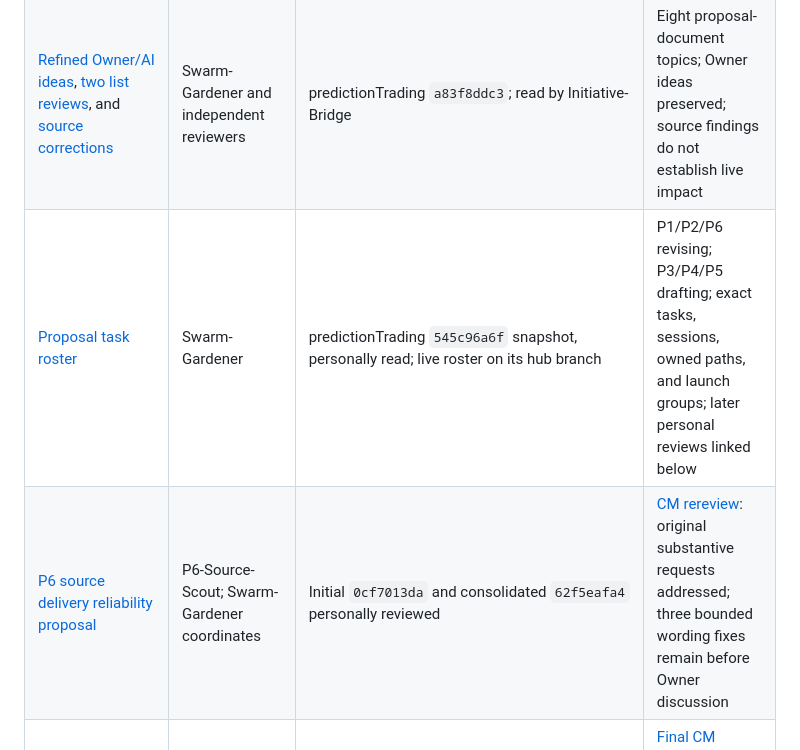
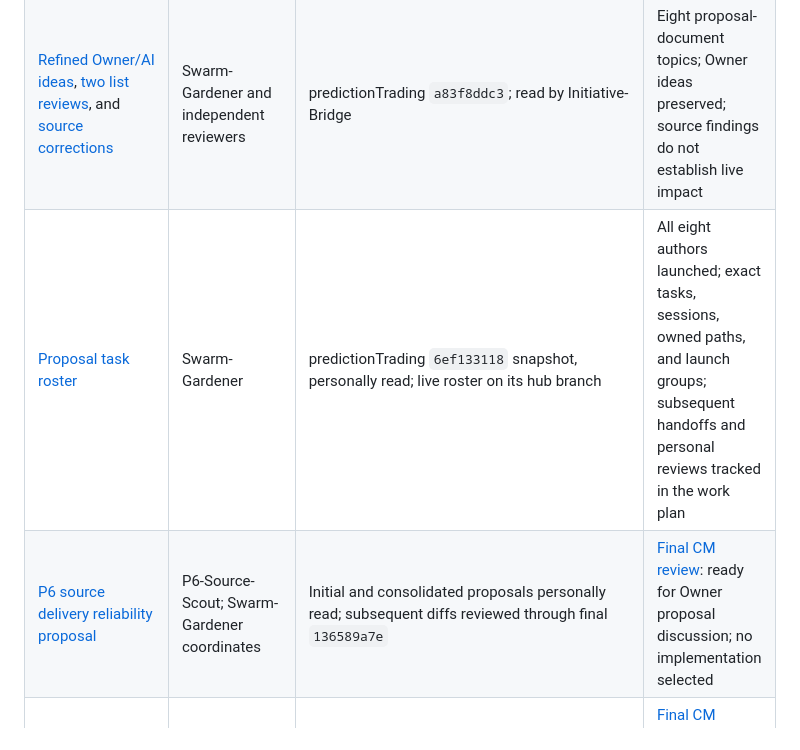
Before and after one commit to Bigbadboybob/claude-manager, a Markdown page: cm-initiative/shared/README.md, the part around the change. GitHub-like rendering.

Commit message:
docs: accept source reliability proposal for Owner discussion

```diff
--- a/cm-initiative/shared/README.md
+++ b/cm-initiative/shared/README.md
@@ -19,8 +19,8 @@ and [project map](../PROJECTS.md) for current goals, scope, and onboarding.
 | [Research launch and RAG notes](https://github.com/Bigbadboybob/predictionTrading/blob/cd7559d36/agent_docs/swarm-focused-design/NOTES.md) | Swarm-Gardener | predictionTrading `cd7559d36` | Fable runtime confirmed by coordinator; RAG source findings distinguished from deployed behavior and measured coverage |
 | [Independent Fable brainstorm](https://github.com/Bigbadboybob/predictionTrading/blob/e65612f74964d8bb3674653ebc4ee42621e78d6b/agent_docs/swarm-focused-design/BRAINSTORM-FABLE.md) | Fable-Scout; integrated by Swarm-Gardener | Raw author commit `e65612f74964d8bb3674653ebc4ee42621e78d6b` | Preserve raw provenance; use subsequent source corrections and synthesis before relying on its claims |
 | [Refined Owner/AI ideas](https://github.com/Bigbadboybob/predictionTrading/blob/a83f8ddc3/agent_docs/swarm-focused-design/IDEAS.md), [two list reviews](https://github.com/Bigbadboybob/predictionTrading/blob/a83f8ddc3/agent_docs/swarm-focused-design/LIST-REVIEW.md), and [source corrections](https://github.com/Bigbadboybob/predictionTrading/blob/a83f8ddc3/agent_docs/swarm-focused-design/FINDINGS.md) | Swarm-Gardener and independent reviewers | predictionTrading `a83f8ddc3`; read by Initiative-Bridge | Eight proposal-document topics; Owner ideas preserved; source findings do not establish live impact |
-| [Proposal task roster](https://github.com/Bigbadboybob/predictionTrading/blob/545c96a6f/agent_docs/swarm-focused-design/LANES.md) | Swarm-Gardener | predictionTrading `545c96a6f` snapshot, personally read; live roster on its hub branch | P1/P2/P6 revising; P3/P4/P5 drafting; exact tasks, sessions, owned paths, and launch groups; later personal reviews linked below |
-| [P6 source delivery reliability proposal](https://github.com/Bigbadboybob/predictionTrading/blob/62f5eafa4/prediction/ingest/docs/swarm-source-reliability/PROPOSAL.md) | P6-Source-Scout; Swarm-Gardener coordinates | Initial `0cf7013da` and consolidated `62f5eafa4` personally reviewed | [CM rereview](../reviews/2026-09-10-p6-source-reliability-review.md#rereview-of-consolidated-revision-62f5eafa4): original substantive requests addressed; three bounded wording fixes remain before Owner discussion |
+| [Proposal task roster](https://github.com/Bigbadboybob/predictionTrading/blob/6ef133118/agent_docs/swarm-focused-design/LANES.md) | Swarm-Gardener | predictionTrading `6ef133118` snapshot, personally read; live roster on its hub branch | All eight authors launched; exact tasks, sessions, owned paths, and launch groups; subsequent handoffs and personal reviews tracked in the work plan |
+| [P6 source delivery reliability proposal](https://github.com/Bigbadboybob/predictionTrading/blob/136589a7e/prediction/ingest/docs/swarm-source-reliability/PROPOSAL.md) | P6-Source-Scout; Swarm-Gardener coordinates | Initial and consolidated proposals personally read; subsequent diffs reviewed through final `136589a7e` | [Final CM review](../reviews/2026-09-10-p6-source-reliability-review.md#final-disposition-at-136589a7e): ready for Owner proposal discussion; no implementation selected |
 | [P1 momentum coverage proposal](https://github.com/Bigbadboybob/predictionTrading/blob/8bbfcd823/applications/scraperGeneration/docs/swarm-coverage/PROPOSAL.md) | Coverage-Scout; Swarm-Gardener coordinates | Initial `e426f6885` and final `8bbfcd823` personally read | [Final CM review](../reviews/2026-09-10-p1-momentum-coverage-review.md#final-personal-read-of-8bbfcd823): ready for Owner proposal discussion; no implementation selected |
 | [P2 article follow-through proposal](https://github.com/Bigbadboybob/predictionTrading/blob/e9764a371/prediction/application/alphamodels/docs/swarm-follow-through/PROPOSAL.md) | Followthrough-Scout; Swarm-Gardener coordinates | predictionTrading initial `f16a13d1d` and revision `e9764a371`; proposal and notes personally read | [CM review: further revision before Owner selection](../reviews/2026-09-10-p2-article-follow-through-review.md); scope and major evaluation claims corrected, with remaining economic, recovery, historical-evidence, and authority requests |
 | [Charter review record](../reviews/2026-09-10-charter-review.md) | Initiative-Bridge | CM hub branch; bootstrap commit identified in the pinned kickoff | Owner decisions and review provenance |
```
Also changed, not shown: cm-initiative/PLAN.md (+16 -14 lines), cm-initiative/reviews/2026-09-10-p6-source-reliability-review.md (+24 -0 lines).
